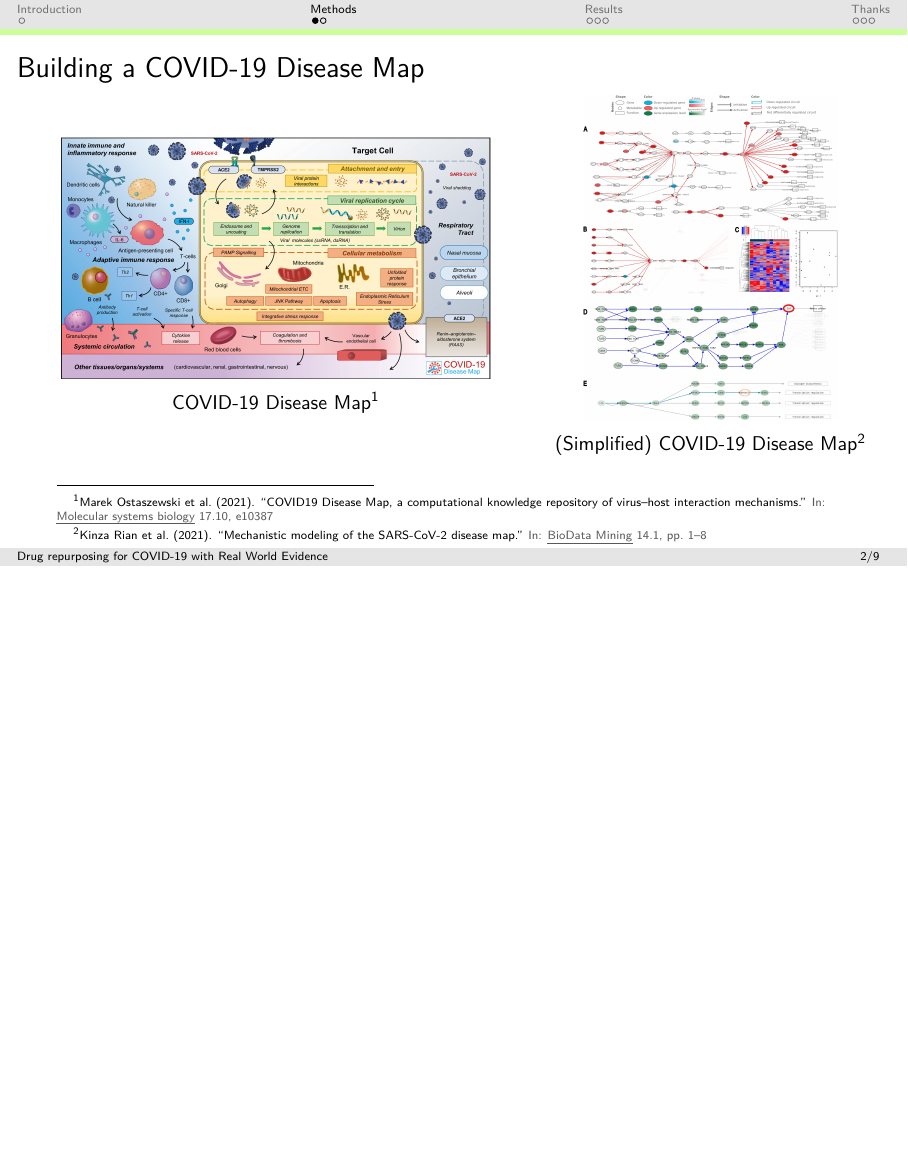
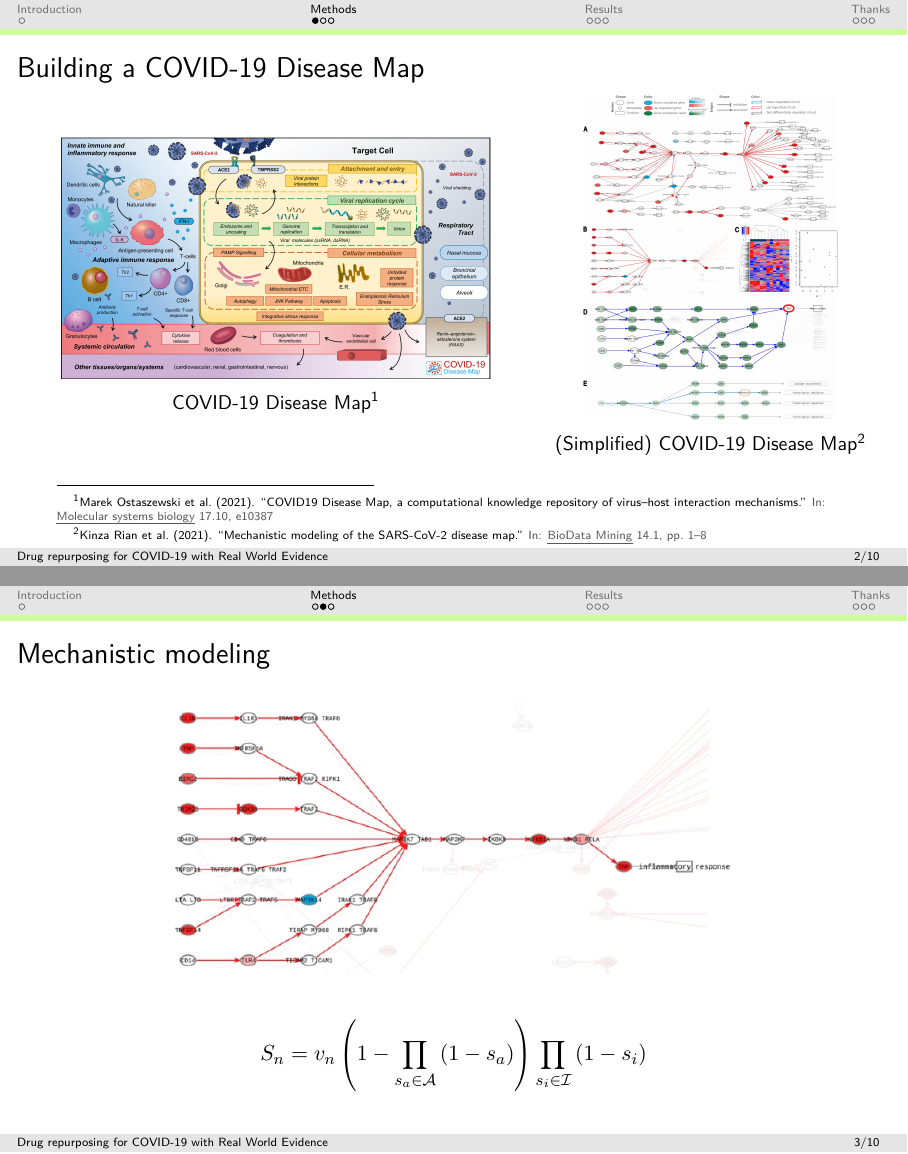
Before and after one commit to loucerac/maqc_2022, LaTeX slides (maqc2022.tex): page 4 of 11 before the commit and pages 3 and 4 of 11 after it, the two joined at a grey line, the shorter picture padded with empty space. Compiled offline with pdfLaTeX.

Commit message:
Add circuit explanation.

```diff
--- a/maqc2022.tex
+++ b/maqc2022.tex
@@ -1,7 +1,7 @@
 % !TeX encoding = UTF-8
 % !TeX spellcheck = en_US
 
-\documentclass[compress,ignorenonframetext,aspectratio=1610]{beamer}
+\documentclass[compress,ignorenonframetext,aspectratio=1610,handout]{beamer}
 \usepackage[USenglish]{babel}
 \usepackage[utf8]{inputenc}
 \usetheme{Cantabria}
@@ -265,6 +266,26 @@
 	\footnotetext[1]{\fullcite{ostaszewski2021covid19}}
 	\footnotetext[2]{\fullcite{rian2021mechanistic}}
 \end{frame}
+
+
+\begin{frame}{Mechanistic modeling}
+
+	\begin{figure}
+		\centering
+		\includegraphics[width=0.7\textwidth]{figs/methods/circuit.png}
+	\end{figure}
+
+	\pause
+
+	{\normalsize
+		\[
+			S_{n} = v_{n} \left( 1 - \prod_{s_{a} \in \mathcal{A}} \left( 1 - s_{a} \right) \right) \prod_{s_{i} \in \mathcal{I}} \left( 1 - s_{i} \right)
+		\]
+	}
+
+
+\end{frame}
+
 
 
 \begin{frame}{Drug repurposing schema}
```
Also changed, not shown: figs/methods/circuit.png (added), maqc2022.tex (20 more changed lines).
